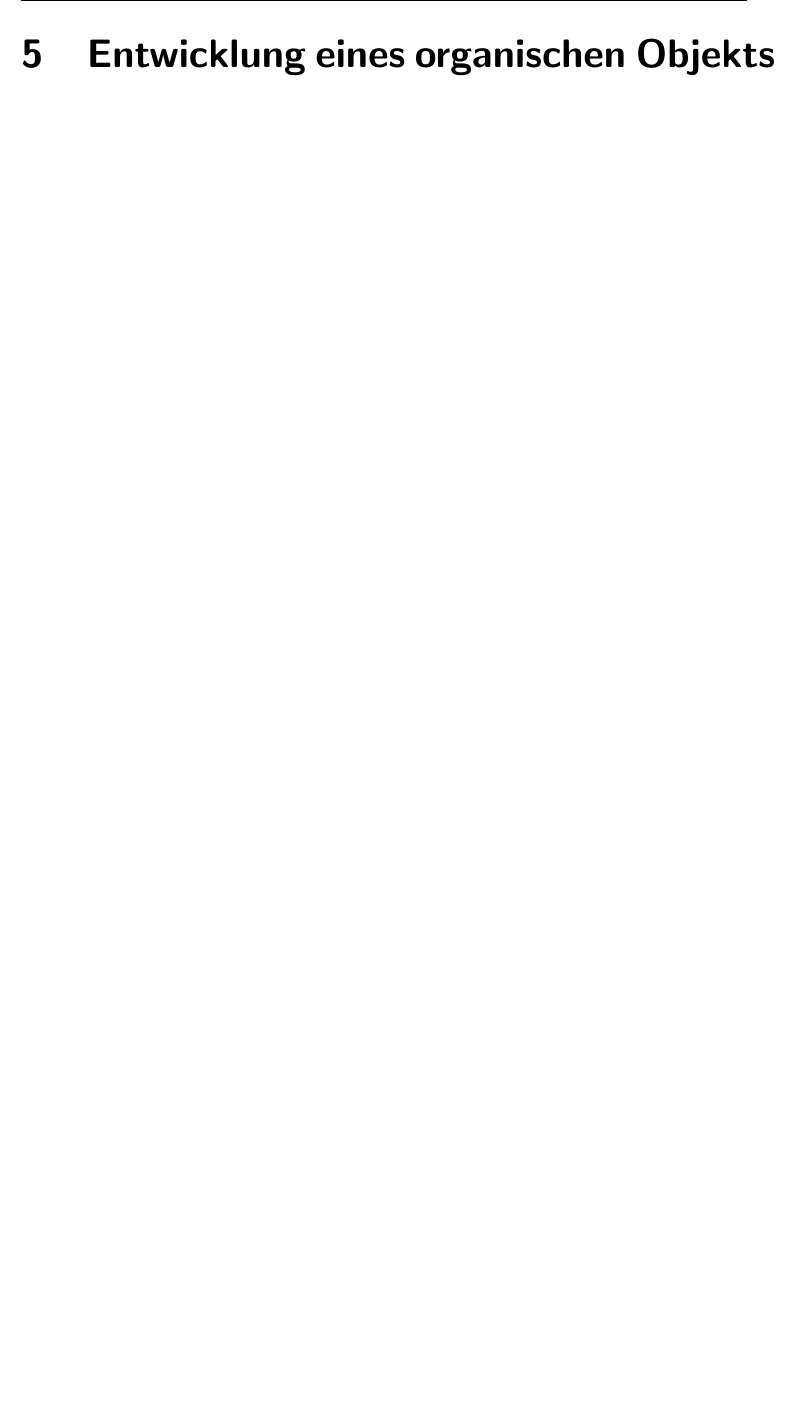
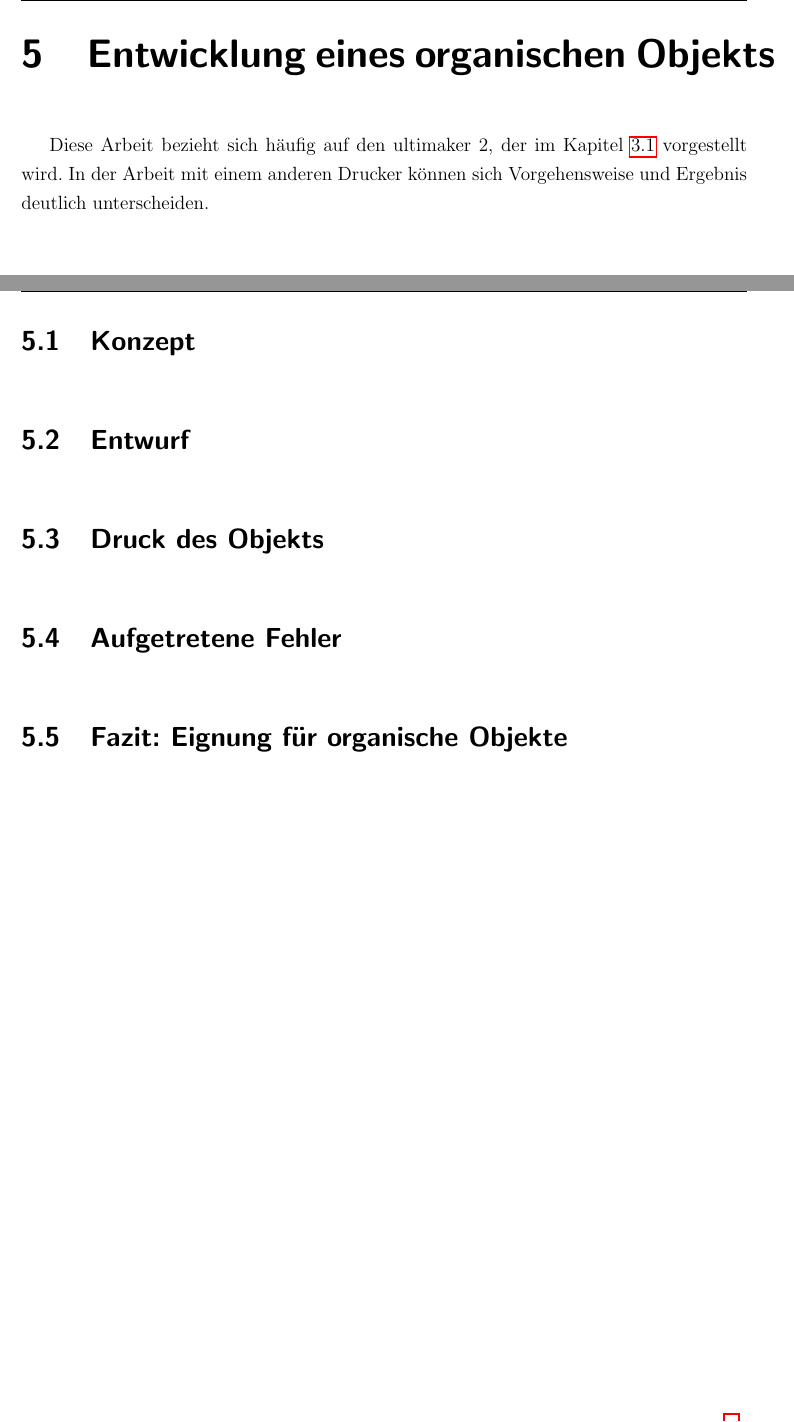
Before and after one commit to js5342/stud3dDHBW, a LaTeX document (studienarbeit.tex, which reads kapitel/orgObj/orgObj.tex): part of page 17 of 20 before the commit and two parts of pages 17 and 18 of 21 after it, the two joined at a grey line, cut so that both start at the same text, the shorter picture padded with empty space. Compiled offline with pdfLaTeX; the source files are stored in an older character set and shown here as Unicode; a LaTeX package or settings file that is missing is left out.

Commit message:
Org. Obj.: (!!!! weitere Unterkapitel für org Obj von diesem Zweig "abzweigen") + Unterkapitel/Gliederung (übernommen vom technischen Objekt)

```diff
--- a/kapitel/orgObj/orgObj.tex
+++ b/kapitel/orgObj/orgObj.tex
@@ -1 +1,35 @@
 	\chapter{Entwicklung eines organischen Objekts}
+	%TODO Einleitung: Idee
+	% explizite Bezug auf Ultimaker 2, andere Drucker liefern andere Ergebnisse
+	% Besonderheiten eines organischen Objekts
+
+
+	Diese Arbeit bezieht sich häufig auf den ultimaker 2, der im Kapitel \ref{chapter:techGr:ultimaker2} vorgestellt wird. In der Arbeit mit einem anderen Drucker können sich Vorgehensweise und Ergebnis deutlich unterscheiden.
+
+
+
+
+	%TODO Ist-Analyse
+	\newpage
+%	\section{Ist-Analyse}
+
+
+	%TODO
+	\section{Konzept}
+% --> "Strichmännchen"
+
+	\section{Entwurf}
+	% Arbeit mit Blender
+
+
+	\section{Druck des Objekts}
+	% Wie wäre es ideal gewesen?, fertiges Objekt
+	% Welche Parameter? --> spezifisch beim organischen Objekt
+	% Verlinkung zu Fehlern
+
+	\section{Aufgetretene Fehler}
+	% Bilder
+	% Fehleranalyse, [Maßnahmen --> technische Grundlagen]
+
+	\section{Fazit: Eignung für organische Objekte}
+	% bezogen auf Ultimaker
```
